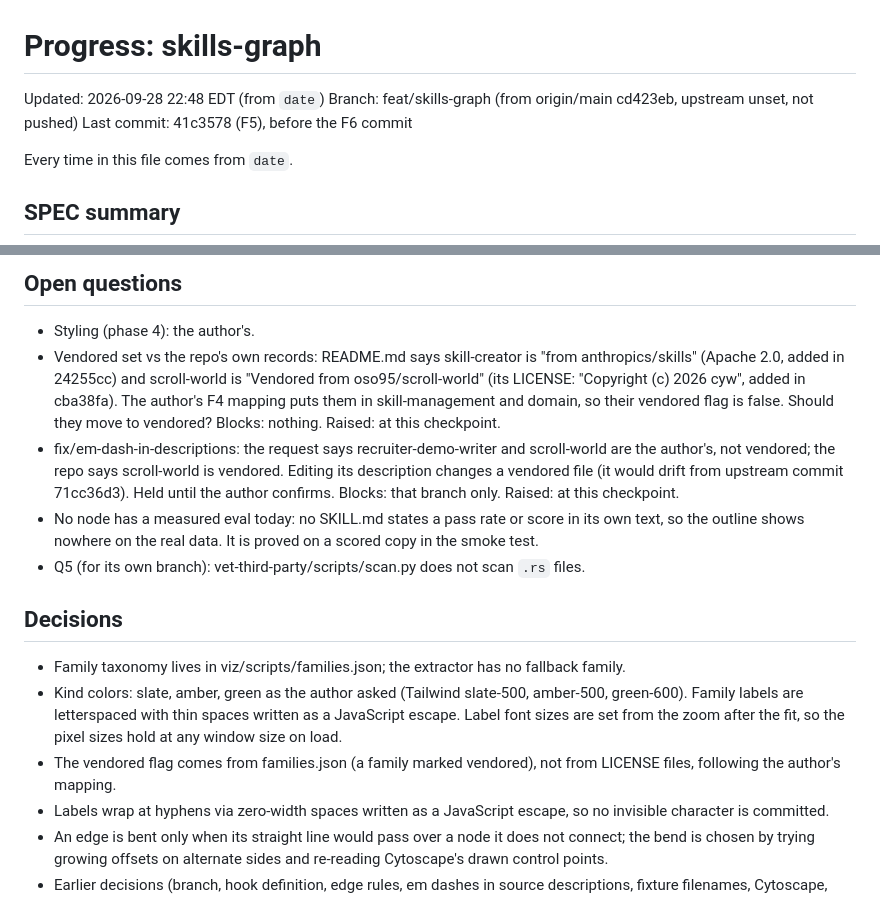
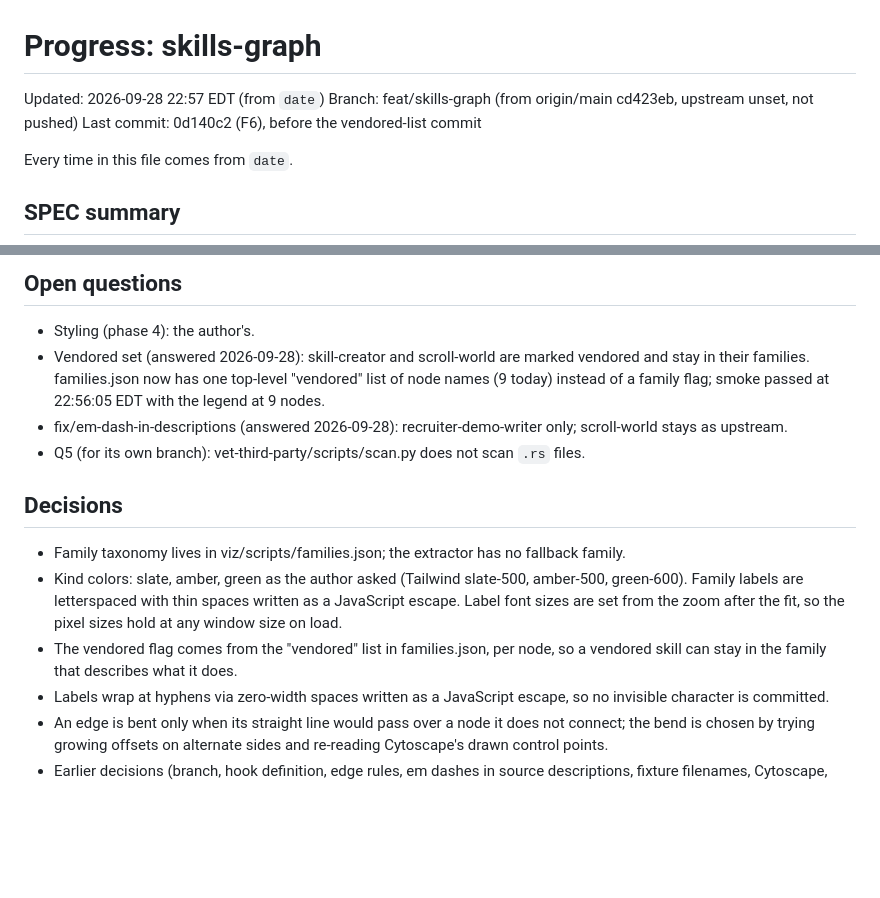
Before and after one commit to armaan-k019/ark-skills, a Markdown page: PROGRESS.md, 2 parts joined by grey strips. GitHub-like rendering; blank space fills up the shorter version.

```diff
--- a/PROGRESS.md
+++ b/PROGRESS.md
@@ -1,5 +1,5 @@
 # Progress: skills-graph
-Updated: 2026-09-28 22:48 EDT (from `date`)   Branch: feat/skills-graph (from origin/main cd423eb, upstream unset, not pushed)   Last commit: 41c3578 (F5), before the F6 commit
+Updated: 2026-09-28 22:57 EDT (from `date`)   Branch: feat/skills-graph (from origin/main cd423eb, upstream unset, not pushed)   Last commit: 0d140c2 (F6), before the vendored-list commit
 
 Every time in this file comes from `date`.
 
@@ -38,15 +38,14 @@ Phase 4: STOPPED again for the author. Styling is taste work and is the author's
 
 ## Open questions
 - Styling (phase 4): the author's.
-- Vendored set vs the repo's own records: README.md says skill-creator is "from anthropics/skills" (Apache 2.0, added in 24255cc) and scroll-world is "Vendored from oso95/scroll-world" (its LICENSE: "Copyright (c) 2026 cyw", added in cba38fa). The author's F4 mapping puts them in skill-management and domain, so their vendored flag is false. Should they move to vendored? Blocks: nothing. Raised: at this checkpoint.
-- fix/em-dash-in-descriptions: the request says recruiter-demo-writer and scroll-world are the author's, not vendored; the repo says scroll-world is vendored. Editing its description changes a vendored file (it would drift from upstream commit 71cc36d3). Held until the author confirms. Blocks: that branch only. Raised: at this checkpoint.
-- No node has a measured eval today: no SKILL.md states a pass rate or score in its own text, so the outline shows nowhere on the real data. It is proved on a scored copy in the smoke test.
+- Vendored set (answered 2026-09-28): skill-creator and scroll-world are marked vendored and stay in their families. families.json now has one top-level "vendored" list of node names (9 today) instead of a family flag; smoke passed at 22:56:05 EDT with the legend at 9 nodes.
+- fix/em-dash-in-descriptions (answered 2026-09-28): recruiter-demo-writer only; scroll-world stays as upstream.
 - Q5 (for its own branch): vet-third-party/scripts/scan.py does not scan `.rs` files.
 
 ## Decisions
 - Family taxonomy lives in viz/scripts/families.json; the extractor has no fallback family.
 - Kind colors: slate, amber, green as the author asked (Tailwind slate-500, amber-500, green-600). Family labels are letterspaced with thin spaces written as a JavaScript escape. Label font sizes are set from the zoom after the fit, so the pixel sizes hold at any window size on load.
-- The vendored flag comes from families.json (a family marked vendored), not from LICENSE files, following the author's mapping.
+- The vendored flag comes from the "vendored" list in families.json, per node, so a vendored skill can stay in the family that describes what it does.
 - Labels wrap at hyphens via zero-width spaces written as a JavaScript escape, so no invisible character is committed.
 - An edge is bent only when its straight line would pass over a node it does not connect; the bend is chosen by trying growing offsets on alternate sides and re-reading Cytoscape's drawn control points.
 - Earlier decisions (branch, hook definition, edge rules, em dashes in source descriptions, fixture filenames, Cytoscape, monitor recommendation) are unchanged; see git history of this file.
```
Also changed, not shown: viz/README.md (+2 -2 lines), viz/screenshot.png, 5 other files.
